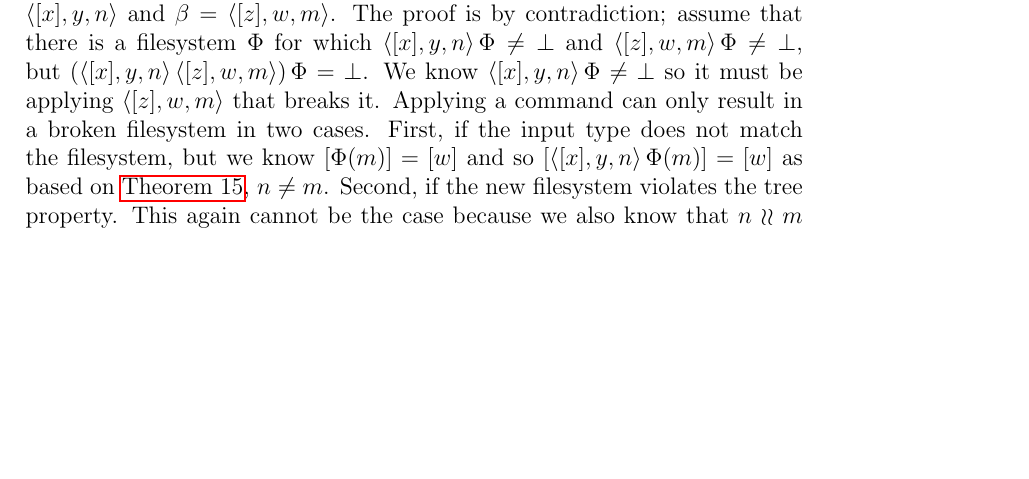
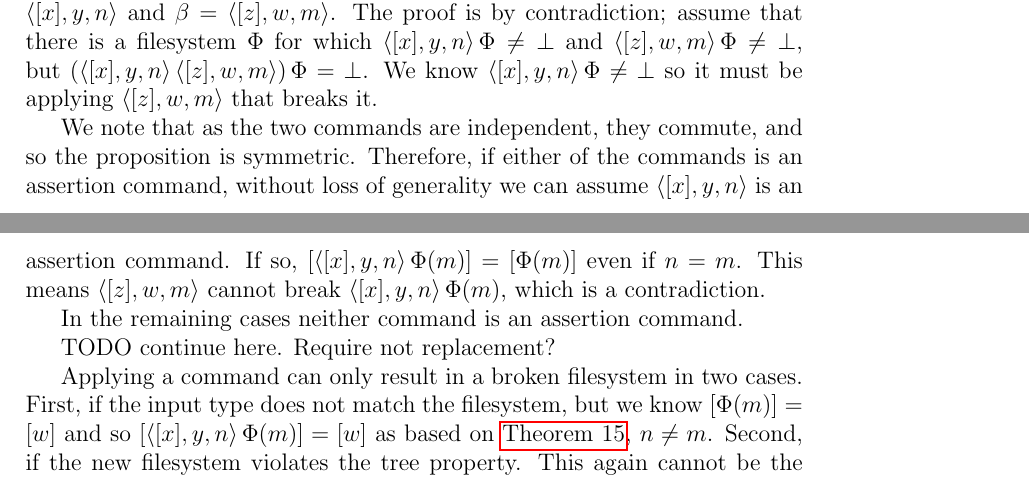
Before and after one commit to csirmaz/AlgebraicSyncPaper, a LaTeX paper (p2/paper.tex, which reads p2/works-inverse.tex): part of page 23 of 41 before the commit and two parts of pages 23 and 24 of 41 after it, the two joined at a grey line, cut so that both start at the same text, the shorter picture padded with empty space. Compiled offline with pdfLaTeX.

Commit message:
Clarifying inpedendence

```diff
--- a/p2/works-inverse.tex
+++ b/p2/works-inverse.tex
@@ -75,6 +75,19 @@ $\cxynv\aFS\neq\fsbroken$ and $\czwmv\aFS\neq\fsbroken$, but
 $(\cxynv\cc \czwmv)\aFS=\fsbroken$.
 We know $\cxynv\aFS\neq\fsbroken$ so it must be applying
 $\czwmv$ that breaks it.
+
+We note that as the two commands are independent, they commute, and so
+the proposition is symmetric.
+Therefore, if either of the commands is an assertion command,
+without loss of generality we can assume $\cxynv$ is an assertion command.
+If so,
+$[\cxynv\aFS(m)]=[\FS(m)]$ even if $n=m$.
+This means $\czwmv$ cannot break $\cxynv\aFS(m)$, which is a contradiction.
+
+In the remaining cases neither command is an assertion command.
+
+TODO continue here. Require not replacement?
+
 Applying a command can only result in a broken filesystem in two cases.
 First, if the input type does not match the filesystem,
 but we know $[\FS(m)]=[w]$ and so
```
Also changed, not shown: p2/axiom-proof.tex (+3 -0 lines), p2/axioms.tex (+3 -4 lines), p2/works-inverse.tex (2 more changed lines).
